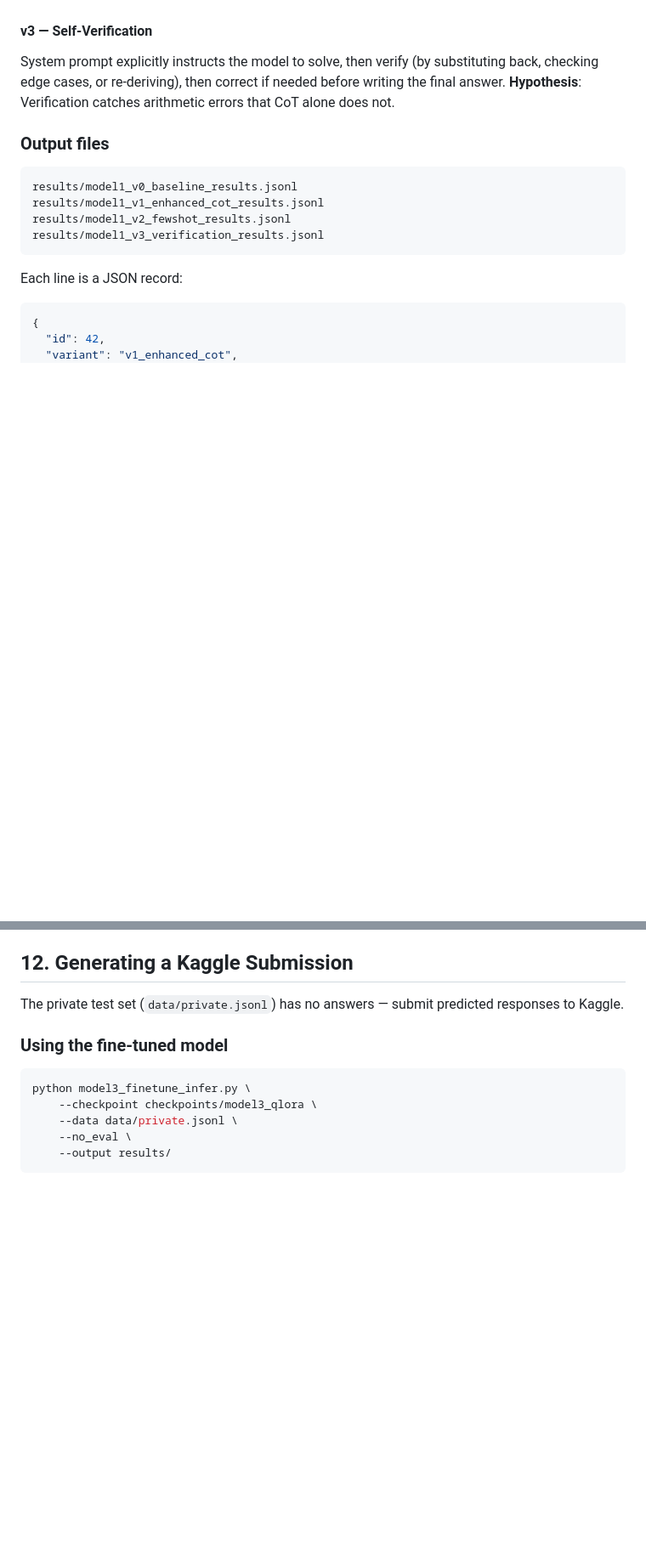
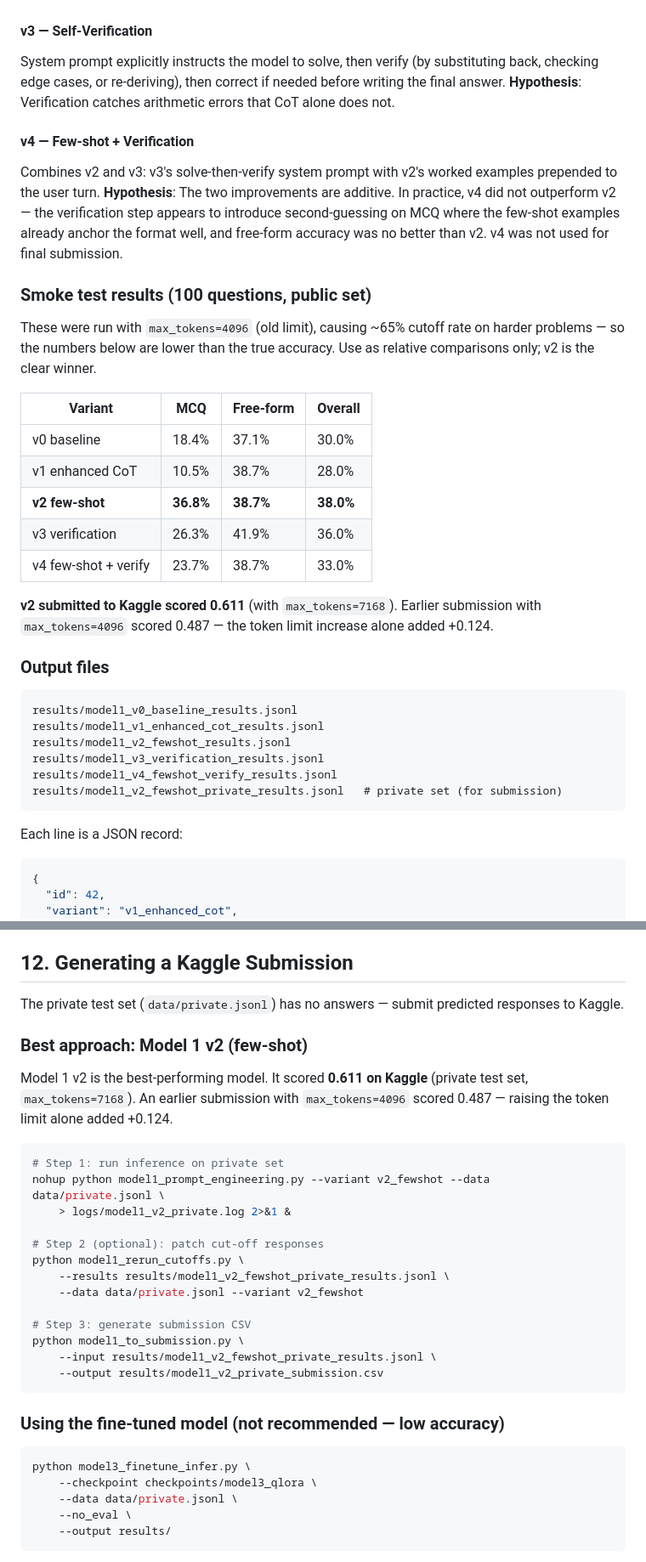
Before and after one commit to vishudhshah/cse151b-project, a Markdown page: PROJECT_GUIDE.md, 2 parts joined by grey strips. Shown at 85% size. Rendered like a GitHub page; blank space fills up the shorter version.

Commit message:
docs: update PROJECT_GUIDE and DATAHUB_GUIDE with current state of all models

````diff
--- a/PROJECT_GUIDE.md
+++ b/PROJECT_GUIDE.md
@@ -247,6 +256,24 @@ Prepends two worked examples to the user turn (not as separate chat messages —
 System prompt explicitly instructs the model to solve, then verify (by substituting back, checking edge cases, or re-deriving), then correct if needed before writing the final answer.
 **Hypothesis**: Verification catches arithmetic errors that CoT alone does not.
 
+#### v4 — Few-shot + Verification
+Combines v2 and v3: v3's solve-then-verify system prompt with v2's worked examples prepended to the user turn.
+**Hypothesis**: The two improvements are additive. In practice, v4 did not outperform v2 — the verification step appears to introduce second-guessing on MCQ where the few-shot examples already anchor the format well, and free-form accuracy was no better than v2. v4 was not used for final submission.
+
+### Smoke test results (100 questions, public set)
+
+These were run with `max_tokens=4096` (old limit), causing ~65% cutoff rate on harder problems — so the numbers below are lower than the true accuracy. Use as relative comparisons only; v2 is the clear winner.
+
+| Variant | MCQ | Free-form | Overall |
+|---------|-----|-----------|---------|
+| v0 baseline | 18.4% | 37.1% | 30.0% |
+| v1 enhanced CoT | 10.5% | 38.7% | 28.0% |
+| **v2 few-shot** | **36.8%** | **38.7%** | **38.0%** |
+| v3 verification | 26.3% | 41.9% | 36.0% |
+| v4 few-shot + verify | 23.7% | 38.7% | 33.0% |
+
+**v2 submitted to Kaggle scored 0.611** (with `max_tokens=7168`). Earlier submission with `max_tokens=4096` scored 0.487 — the token limit increase alone added +0.124.
+
 ### Output files
 
 ```
@@ -254,6 +281,8 @@ results/model1_v0_baseline_results.jsonl
 results/model1_v1_enhanced_cot_results.jsonl
 results/model1_v2_fewshot_results.jsonl
 results/model1_v3_verification_results.jsonl
+results/model1_v4_fewshot_verify_results.jsonl
+results/model1_v2_fewshot_private_results.jsonl   # private set (for submission)
 ```
 
 Each line is a JSON record:
@@ -742,7 +788,27 @@ QLoRA Fine-tuned              & XX.XX\% & XX.XX\% & XX.XX\% \\
 
 The private test set (`data/private.jsonl`) has no answers — submit predicted responses to Kaggle.
 
-### Using the fine-tuned model
+### Best approach: Model 1 v2 (few-shot)
+
+Model 1 v2 is the best-performing model. It scored **0.611 on Kaggle** (private test set, `max_tokens=7168`). An earlier submission with `max_tokens=4096` scored 0.487 — raising the token limit alone added +0.124.
+
+```bash
+# Step 1: run inference on private set
+nohup python model1_prompt_engineering.py --variant v2_fewshot --data data/private.jsonl \
+    > logs/model1_v2_private.log 2>&1 &
+
+# Step 2 (optional): patch cut-off responses
+python model1_rerun_cutoffs.py \
+    --results results/model1_v2_fewshot_private_results.jsonl \
+    --data data/private.jsonl --variant v2_fewshot
+
+# Step 3: generate submission CSV
+python model1_to_submission.py \
+    --input results/model1_v2_fewshot_private_results.jsonl \
+    --output results/model1_v2_private_submission.csv
+```
+
+### Using the fine-tuned model (not recommended — low accuracy)
 
 ```bash
 python model3_finetune_infer.py \
````
Also changed, not shown: other parts of PROJECT_GUIDE.md (+30 -4 lines), DATAHUB_GUIDE.md (+21 -6 lines).
